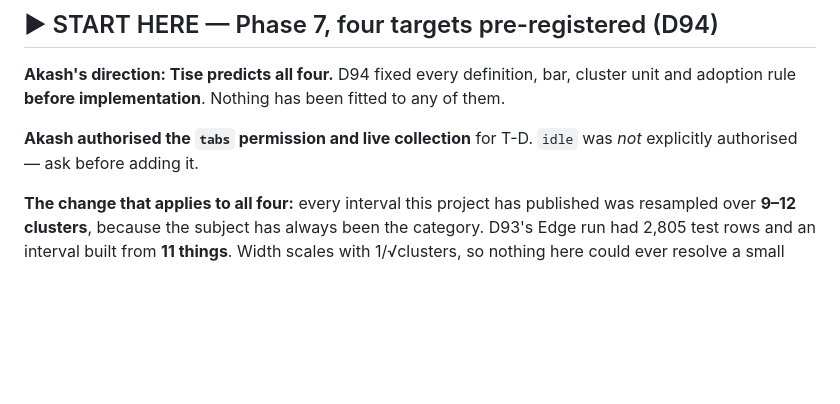
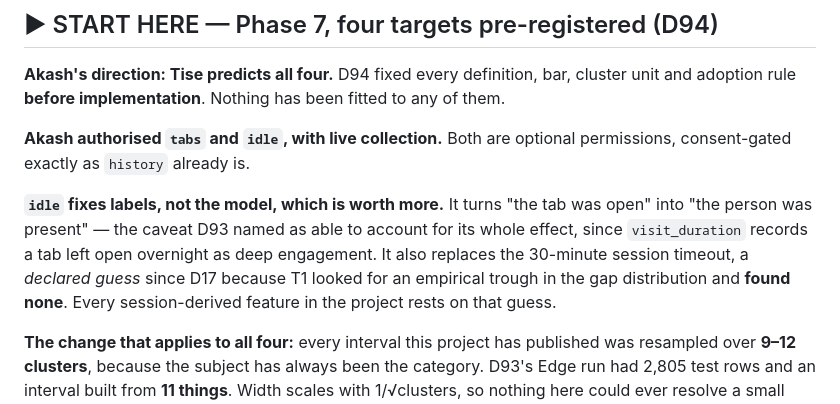
Before and after one commit to holycowprojects/tise, a Markdown page: tasks/todo.md, the part around the change. Drawn GitHub-style; blank space fills up the shorter version.

Commit message:
Record that idle is authorised as well as tabs
Akash authorised the idle permission alongside tabs. Both optional and
consent-gated exactly as history already is.

Recorded with why it matters, since it is easy to read idle as the minor half of
the pair. It fixes labels rather than the model, which is worth more. D93 named
the caveat that could account for its entire effect: visit_duration measures how
long a tab held a URL, so a tab left open overnight records deep engagement that
never happened. idle plus window focus is what separates tab-open from
person-present.

It also retires the 30-minute session timeout, which has been a declared
hyperparameter since D17 because T1 looked for an empirical trough in the gap
distribution and found none. Every session-derived feature in the project rests
on that guess.

Co-Authored-By: Claude Opus 5 <noreply@anthropic.com>

```diff
--- a/tasks/todo.md
+++ b/tasks/todo.md
@@ -193,8 +193,15 @@ Work order: **T19 → T20 → T21 → then back to T14/T15/T17/T18.**
 **Akash's direction: Tise predicts all four.** D94 fixed every definition, bar, cluster unit
 and adoption rule **before implementation**. Nothing has been fitted to any of them.
 
-**Akash authorised the `tabs` permission and live collection** for T-D. `idle` was *not*
-explicitly authorised — ask before adding it.
+**Akash authorised `tabs` **and** `idle`, with live collection.** Both are optional
+permissions, consent-gated exactly as `history` already is.
+
+**`idle` fixes labels, not the model, which is worth more.** It turns "the tab was open" into
+"the person was present" — the caveat D93 named as able to account for its whole effect,
+since `visit_duration` records a tab left open overnight as deep engagement. It also replaces
+the 30-minute session timeout, a *declared guess* since D17 because T1 looked for an
+empirical trough in the gap distribution and **found none**. Every session-derived feature in
+the project rests on that guess.
 
 **The change that applies to all four:** every interval this project has published was
 resampled over **9–12 clusters**, because the subject has always been the category. D93's
```
